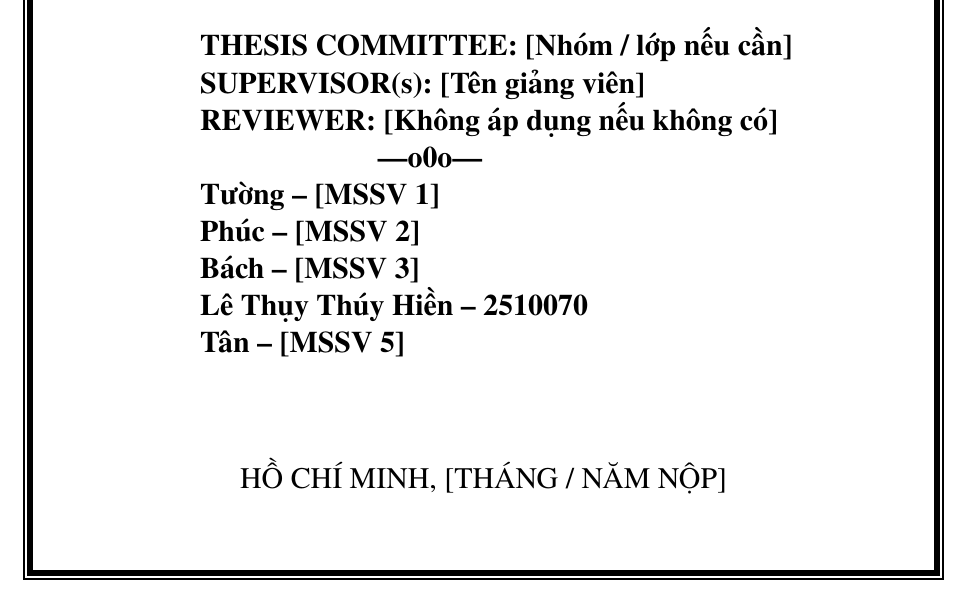
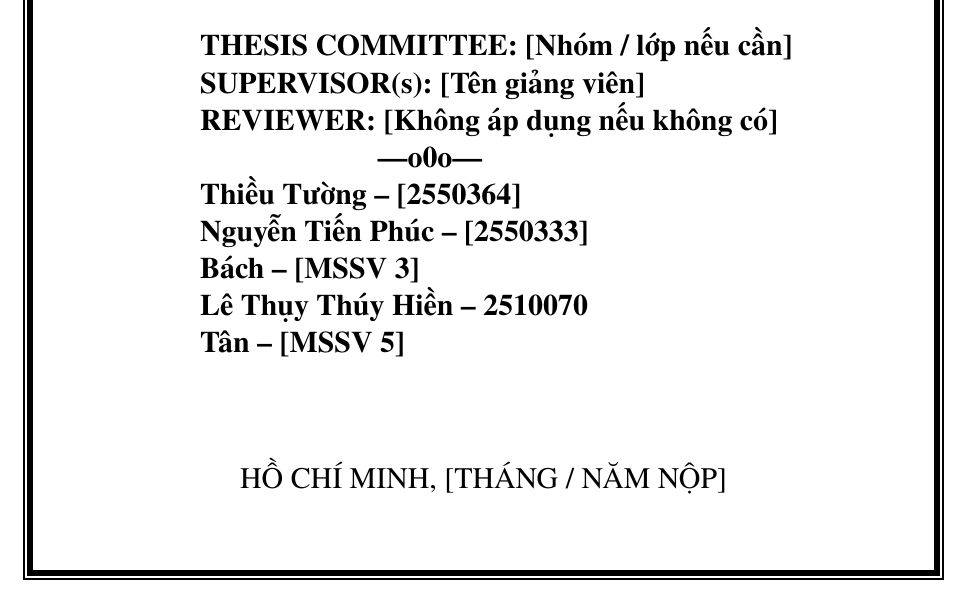
Before and after one commit to thuyhienle0904/internet-ads-btl, a LaTeX thesis (report/thesis.tex, which reads report/settings.tex): part of page 1 of 24, cut so that both start at the same text. Compiled offline with pdfLaTeX.

Commit message:
Update settings.tex

```diff
--- a/report/settings.tex
+++ b/report/settings.tex
@@ -13,9 +13,9 @@
 \supervisor{[Tên giảng viên]}
 \reviewer{[Không áp dụng nếu không có]}
 \stuname{
-  Tường -- [MSSV 1]
+  Thiều Tường -- [2550364]
 
-  Phúc -- [MSSV 2]
+  Nguyễn Tiến Phúc -- [2550333]
 
   Bách -- [MSSV 3]
 
```
